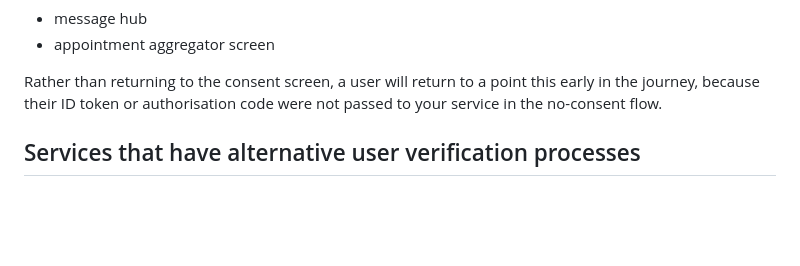
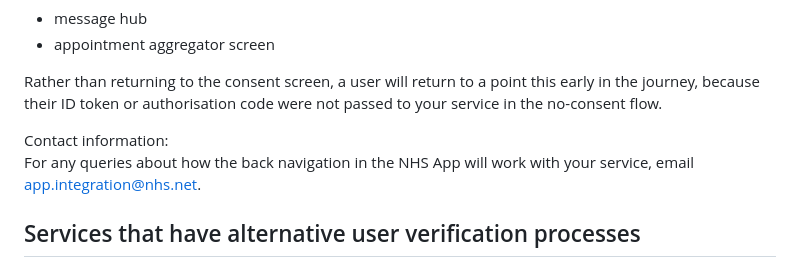
Before and after one commit to nhsconnect/nhslogin, a Markdown page: src/no-consent-guidance.md, the part around the change. GitHub-like rendering; folded sections open; blank space fills up the shorter version.

Commit message:
Update content
Update anchor content for copy and paste - wayfinder block - 111.nhs.uk

```diff
--- a/src/no-consent-guidance.md
+++ b/src/no-consent-guidance.md
@@ -164,6 +164,11 @@ This should remain unchanged. Do not use the name of your service as it may not
           <li style="max-width:none;">appointment aggregator screen </li>
   </ul>
 <p>Rather than returning to the consent screen, a user will return to a point this early in the journey, because their ID token or authorisation code were not passed to your service in the no-consent flow.</p>
+
+<div class="nhsuk-inset-text">
+  <span class="nhsuk-u-visually-hidden">Contact information: </span>
+  <p>For any queries about how the back navigation in the NHS App will work with your service, email <a href="mailto:app.integration@nhs.net">app.integration@nhs.net</a>.</p>
+</div>
 
 </div>
 </div>
```
